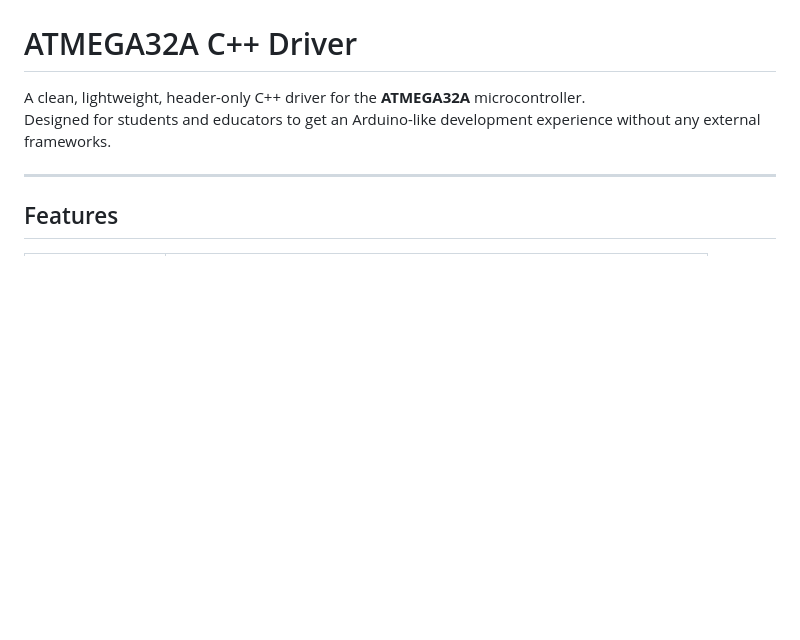
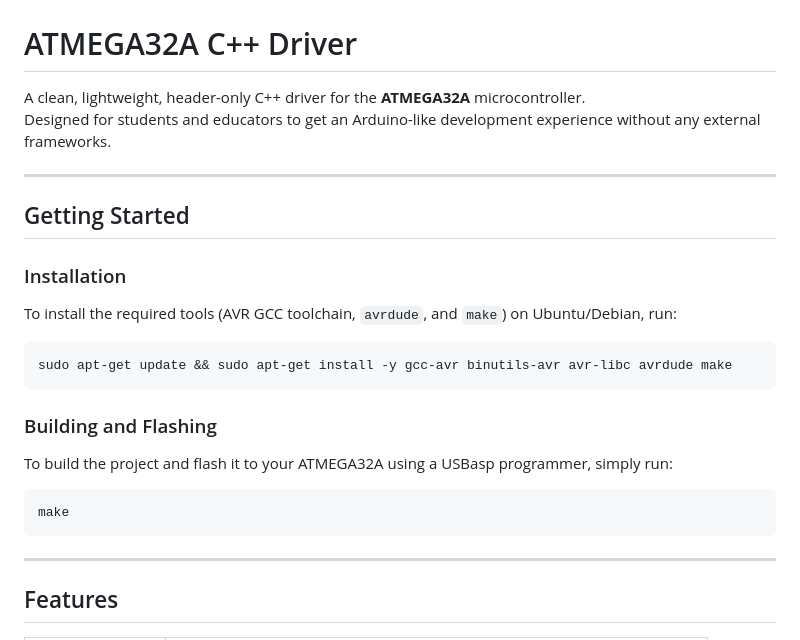
Before and after one commit to AliSahafi/ATMEGA32A_Driver, a Markdown page: README.md, the part around the change. Drawn GitHub-style; blank space fills up the shorter version.

Commit message:
docs: add installation and usage instructions to README

````diff
--- a/README.md
+++ b/README.md
@@ -2,6 +2,26 @@
 
 A clean, lightweight, header-only C++ driver for the **ATMEGA32A** microcontroller.
 Designed for students and educators to get an Arduino-like development experience without any external frameworks.
+
+---
+
+## Getting Started
+
+### Installation
+
+To install the required tools (AVR GCC toolchain, `avrdude`, and `make`) on Ubuntu/Debian, run:
+
+```bash
+sudo apt-get update && sudo apt-get install -y gcc-avr binutils-avr avr-libc avrdude make
+```
+
+### Building and Flashing
+
+To build the project and flash it to your ATMEGA32A using a USBasp programmer, simply run:
+
+```bash
+make
+```
 
 ---
 
````
